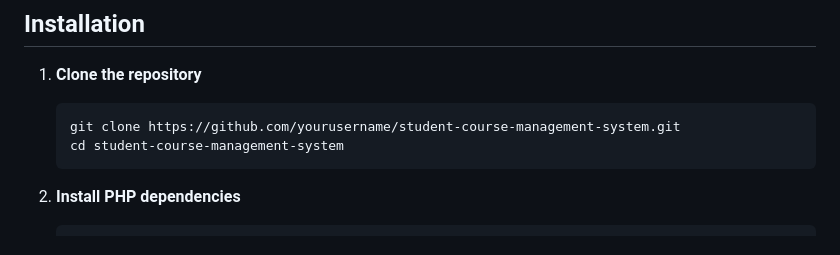
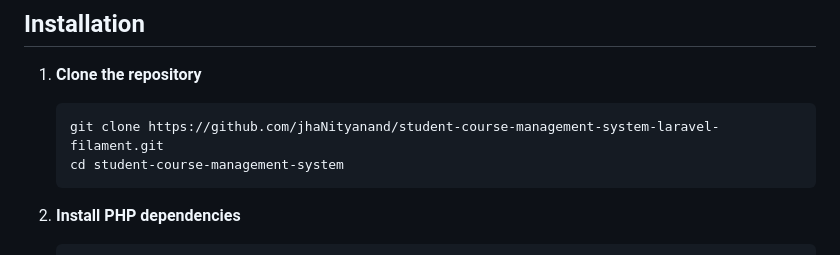
Before and after one commit to jhaNityanand/student-course-management-system-laravel-filament, a Markdown page: README.md, the part around the change. Drawn GitHub-style.

Commit message:
`Update README.md to reflect new repository URL`

````diff
--- a/README.md
+++ b/README.md
@@ -40,7 +40,7 @@ A comprehensive Student Course Management System built with Laravel and Filament
 
 1. **Clone the repository**
    ```bash
-   git clone https://github.com/yourusername/student-course-management-system.git
+   git clone https://github.com/jhaNityanand/student-course-management-system-laravel-filament.git
    cd student-course-management-system
    ```
 
````
